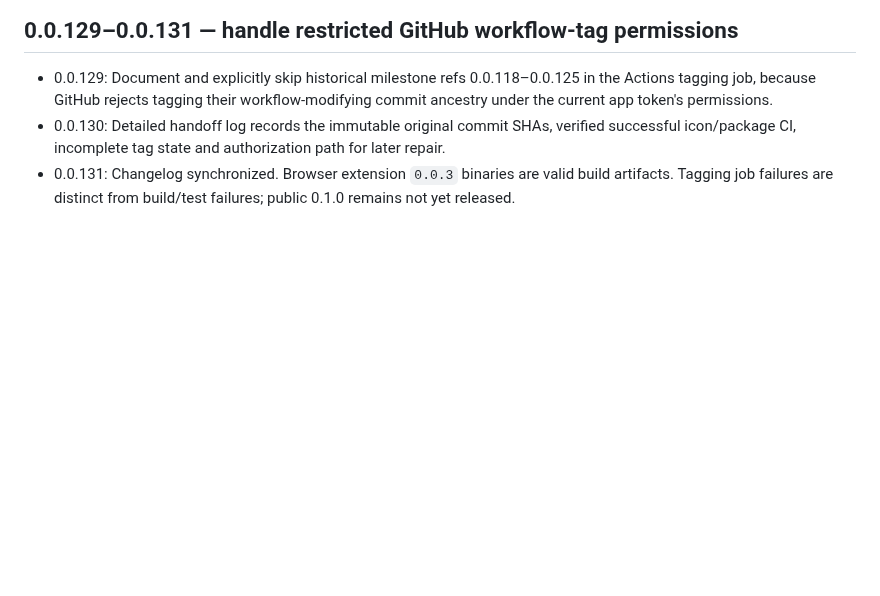
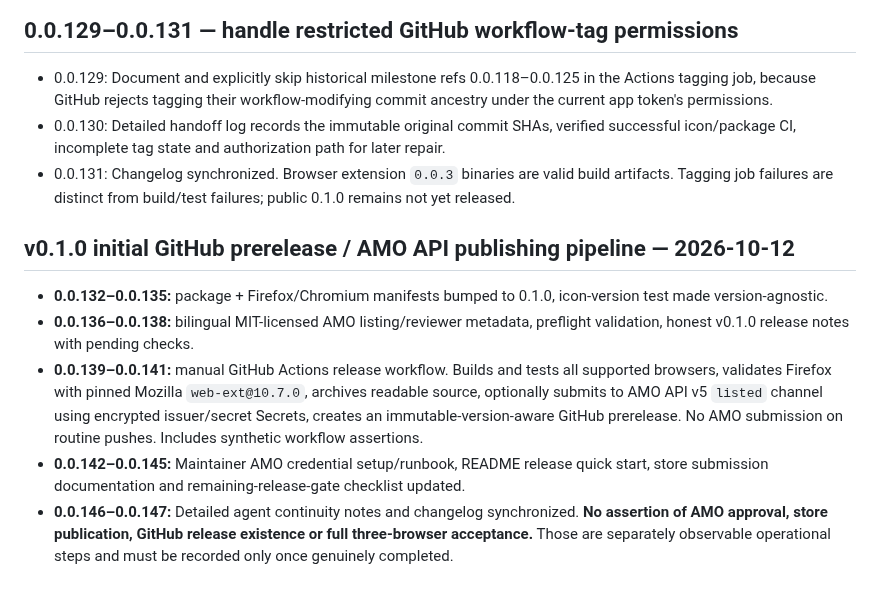
Before and after one commit to zawa356/NAVITIME_GPX_Exporter, a Markdown page: docs/CHANGELOG.md, the part around the change. Rendered like a GitHub page; blank space fills up the shorter version.

Commit message:
docs: record initial 0.1.0 GitHub and AMO publishing pipeline history (0.0.147)

```diff
--- a/docs/CHANGELOG.md
+++ b/docs/CHANGELOG.md
@@ -110,3 +110,10 @@ This document records implementation milestones and decisions so another AI agen
 - 0.0.129: Document and explicitly skip historical milestone refs 0.0.118–0.0.125 in the Actions tagging job, because GitHub rejects tagging their workflow-modifying commit ancestry under the current app token's permissions.
 - 0.0.130: Detailed handoff log records the immutable original commit SHAs, verified successful icon/package CI, incomplete tag state and authorization path for later repair.
 - 0.0.131: Changelog synchronized. Browser extension `0.0.3` binaries are valid build artifacts. Tagging job failures are distinct from build/test failures; public 0.1.0 remains not yet released.
+
+## v0.1.0 initial GitHub prerelease / AMO API publishing pipeline — 2026-10-12
+- **0.0.132–0.0.135:** package + Firefox/Chromium manifests bumped to 0.1.0, icon-version test made version-agnostic.
+- **0.0.136–0.0.138:** bilingual MIT-licensed AMO listing/reviewer metadata, preflight validation, honest v0.1.0 release notes with pending checks.
+- **0.0.139–0.0.141:** manual GitHub Actions release workflow. Builds and tests all supported browsers, validates Firefox with pinned Mozilla `web-ext@10.7.0`, archives readable source, optionally submits to AMO API v5 `listed` channel using encrypted issuer/secret Secrets, creates an immutable-version-aware GitHub prerelease. No AMO submission on routine pushes. Includes synthetic workflow assertions.
+- **0.0.142–0.0.145:** Maintainer AMO credential setup/runbook, README release quick start, store submission documentation and remaining-release-gate checklist updated.
+- **0.0.146–0.0.147:** Detailed agent continuity notes and changelog synchronized. **No assertion of AMO approval, store publication, GitHub release existence or full three-browser acceptance.** Those are separately observable operational steps and must be recorded only once genuinely completed.
```
